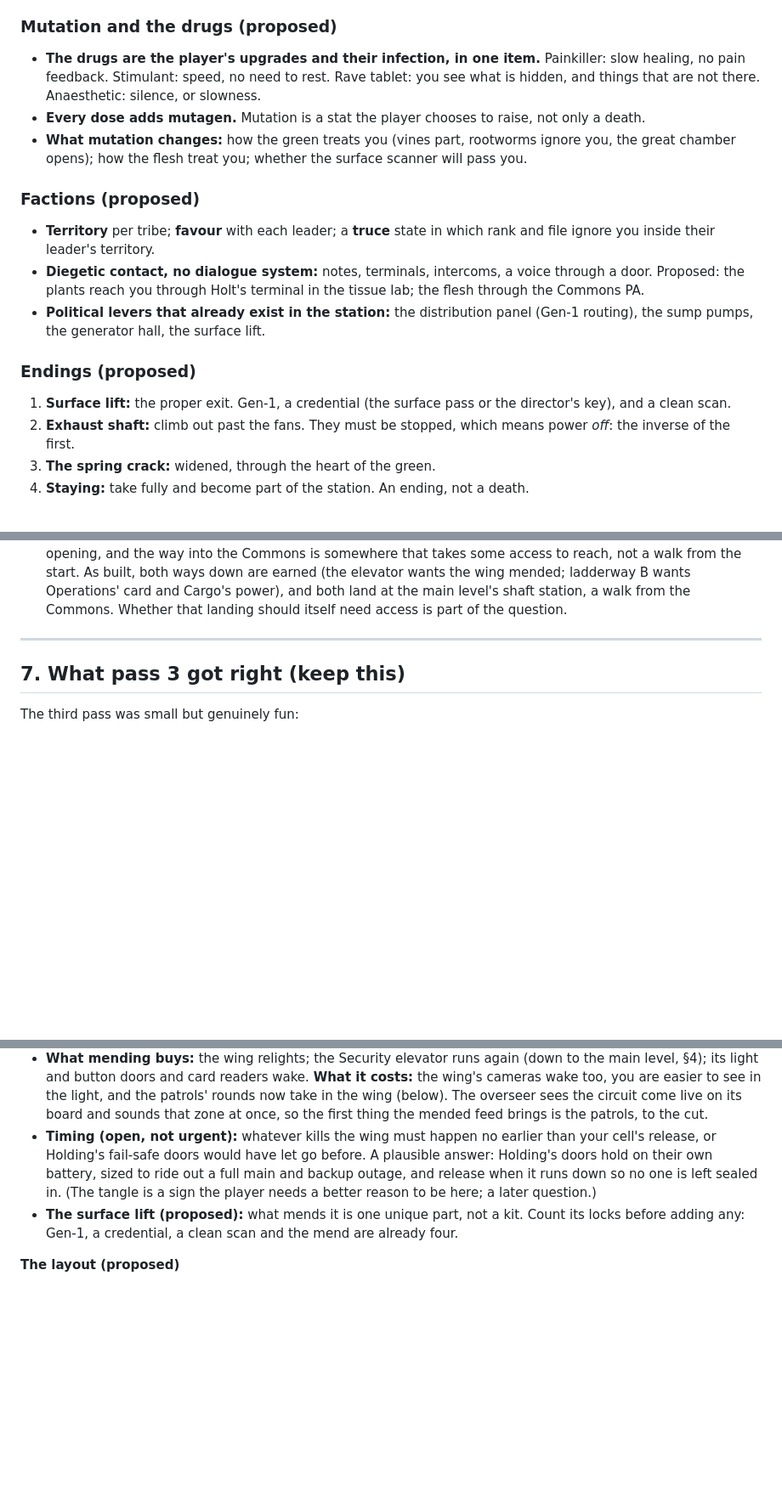
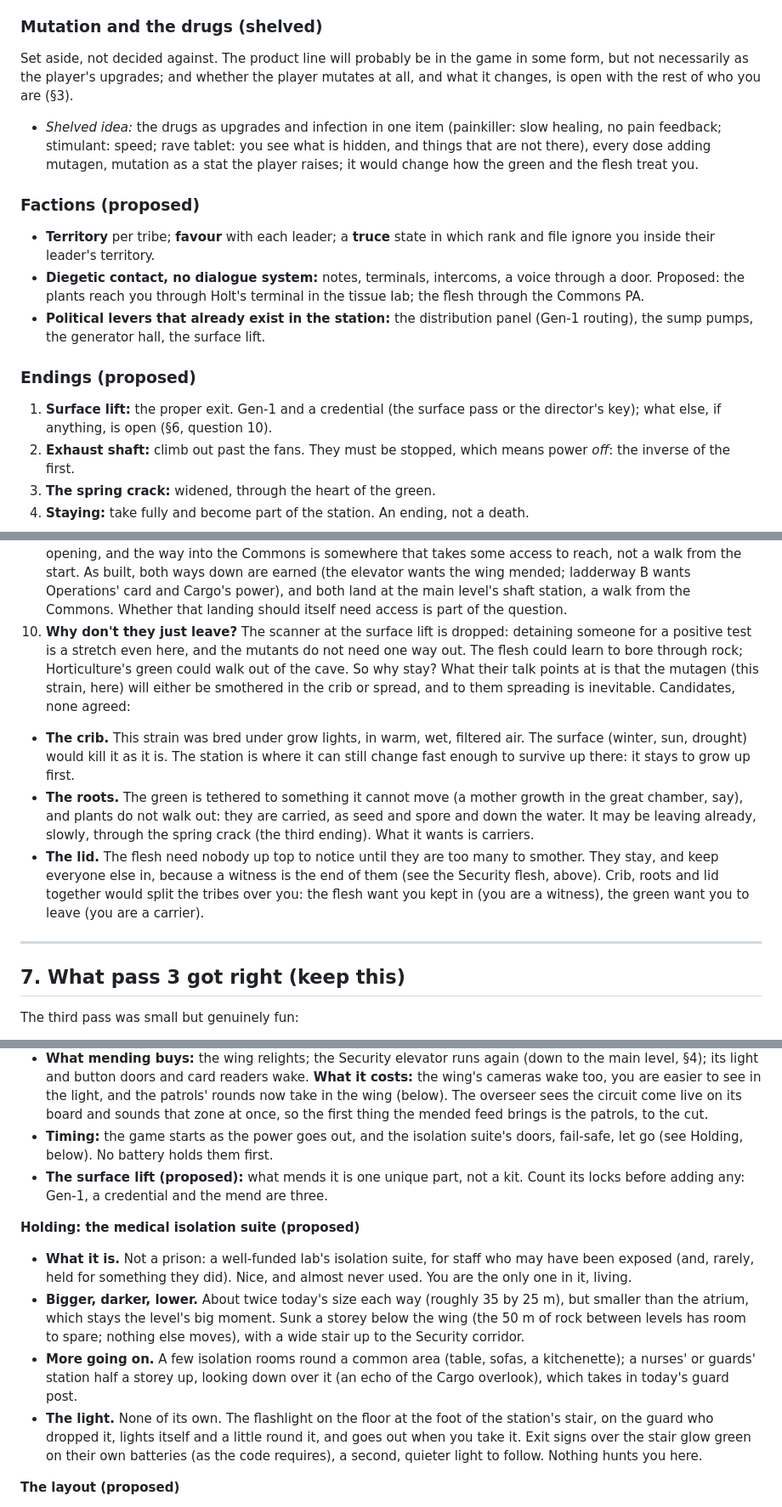
Before and after one commit to william-are-buzbee/Rootshock, a Markdown page: docs/world.md, 3 parts joined by grey strips. Shown at 85% size. GitHub-like rendering; blank space fills up the shorter version.

Commit message:
world.md: less definite where it should be; why they stay is open
The clean-body scanner and the drugs as upgrades are dropped or shelved; who
the player is becomes open, with staff in a medical isolation suite as the
working picture. Why the mutants do not just leave is a new open question
(crib, roots, lid). A proposed rule: nothing in the station was built for
this. Holding's plan: the isolation suite, sunk a storey, lit only by a
dropped flashlight and the exit signs.

Co-Authored-By: Claude Opus 5.5 <noreply@anthropic.com>
Claude-Session: https://claude.ai/code/session_01F6H7zqQgNAVqJhm9N7vmhF

```diff
--- a/docs/world.md
+++ b/docs/world.md
@@ -221,13 +227,14 @@ same kit could have mended Cargo's platforms (and whatever they lead to) or a ba
 - **Proposed additions:** doors barred from one side (shortcuts you open from the far side); draining the sump (deep becomes wading,
   the cave pool falls; a whole level changes state); Gen-1 capacity.
 
-### Mutation and the drugs (proposed)
+### Mutation and the drugs (shelved)
 
-- **The drugs are the player's upgrades and their infection, in one item.** Painkiller: slow healing, no pain feedback. Stimulant:
-  speed, no need to rest. Rave tablet: you see what is hidden, and things that are not there. Anaesthetic: silence, or slowness.
-- **Every dose adds mutagen.** Mutation is a stat the player chooses to raise, not only a death.
-- **What mutation changes:** how the green treats you (vines part, rootworms ignore you, the great chamber opens); how the flesh
-  treat you; whether the surface scanner will pass you.
+Set aside, not decided against. The product line will probably be in the game in some form, but not necessarily as the player's
+upgrades; and whether the player mutates at all, and what it changes, is open with the rest of who you are (§3).
+
+- *Shelved idea:* the drugs as upgrades and infection in one item (painkiller: slow healing, no pain feedback; stimulant: speed;
+  rave tablet: you see what is hidden, and things that are not there), every dose adding mutagen, mutation as a stat the player
+  raises; it would change how the green and the flesh treat you.
 
 ### Factions (proposed)
 
@@ -240,7 +247,8 @@ same kit could have mended Cargo's platforms (and whatever they lead to) or a ba
 
 ### Endings (proposed)
 
-1. **Surface lift:** the proper exit. Gen-1, a credential (the surface pass or the director's key), and a clean scan.
+1. **Surface lift:** the proper exit. Gen-1 and a credential (the surface pass or the director's key); what else, if anything, is
+   open (§6, question 10).
 2. **Exhaust shaft:** climb out past the fans. They must be stopped, which means power *off*: the inverse of the first.
 3. **The spring crack:** widened, through the heart of the green.
 4. **Staying:** take fully and become part of the station. An ending, not a death.
@@ -285,6 +294,19 @@ Each phase is playable on its own.
    the way into the Commons is somewhere that takes some access to reach, not a walk from the start. As built, both ways down
    are earned (the elevator wants the wing mended; ladderway B wants Operations' card and Cargo's power), and both land at the
    main level's shaft station, a walk from the Commons. Whether that landing should itself need access is part of the question.
+10. **Why don't they just leave?** The scanner at the surface lift is dropped: detaining someone for a positive test is a stretch
+   even here, and the mutants do not need one way out. The flesh could learn to bore through rock; Horticulture's green could
+   walk out of the cave. So why stay? What their talk points at is that the mutagen (this strain, here) will either be smothered
+   in the crib or spread, and to them spreading is inevitable. Candidates, none agreed:
+   - **The crib.** This strain was bred under grow lights, in warm, wet, filtered air. The surface (winter, sun, drought) would
+     kill it as it is. The station is where it can still change fast enough to survive up there: it stays to grow up first.
+   - **The roots.** The green is tethered to something it cannot move (a mother growth in the great chamber, say), and plants
+     do not walk out: they are carried, as seed and spore and down the water. It may be leaving already, slowly, through the
+     spring crack (the third ending). What it wants is carriers.
+   - **The lid.** The flesh need nobody up top to notice until they are too many to smother. They stay, and keep everyone else
+     in, because a witness is the end of them (see the Security flesh, above).
+   Crib, roots and lid together would split the tribes over you: the flesh want you kept in (you are a witness), the green want
+   you to leave (you are a carrier).
 
 ---
 
@@ -352,12 +374,23 @@ cancerous growth, rather than a second level-sized area competing for attention.
   doors and card readers wake. **What it costs:** the wing's cameras wake too, you are easier to see in the light, and the patrols'
   rounds now take in the wing (below). The overseer sees the circuit come live on its board and sounds that zone at once, so the
   first thing the mended feed brings is the patrols, to the cut.
-- **Timing (open, not urgent):** whatever kills the wing must happen no earlier than your cell's release, or Holding's fail-safe
-  doors would have let go before. A plausible answer: Holding's doors hold on their own battery, sized to ride out a full main and
-  backup outage, and release when it runs down so no one is left sealed in. (The tangle is a sign the player needs a better reason
-  to be here; a later question.)
+- **Timing:** the game starts as the power goes out, and the isolation suite's doors, fail-safe, let go (see Holding, below). No
+  battery holds them first.
 - **The surface lift (proposed):** what mends it is one unique part, not a kit. Count its locks before adding any: Gen-1, a
-  credential, a clean scan and the mend are already four.
+  credential and the mend are three.
+
+**Holding: the medical isolation suite (proposed)**
+
+- **What it is.** Not a prison: a well-funded lab's isolation suite, for staff who may have been exposed (and, rarely, held for
+  something they did). Nice, and almost never used. You are the only one in it, living.
+- **Bigger, darker, lower.** About twice today's size each way (roughly 35 by 25 m), but smaller than the atrium, which stays the
+  level's big moment. Sunk a storey below the wing (the 50 m of rock between levels has room to spare; nothing else moves), with
+  a wide stair up to the Security corridor.
+- **More going on.** A few isolation rooms round a common area (table, sofas, a kitchenette); a nurses' or guards' station half
+  a storey up, looking down over it (an echo of the Cargo overlook), which takes in today's guard post.
+- **The light.** None of its own. The flashlight on the floor at the foot of the station's stair, on the guard who dropped it,
+  lights itself and a little round it, and goes out when you take it. Exit signs over the stair glow green on their own
+  batteries (as the code requires), a second, quieter light to follow. Nothing hunts you here.
 
 **The layout (proposed)**
 
```
Also changed, not shown: other parts of docs/world.md (+19 -12 lines).
